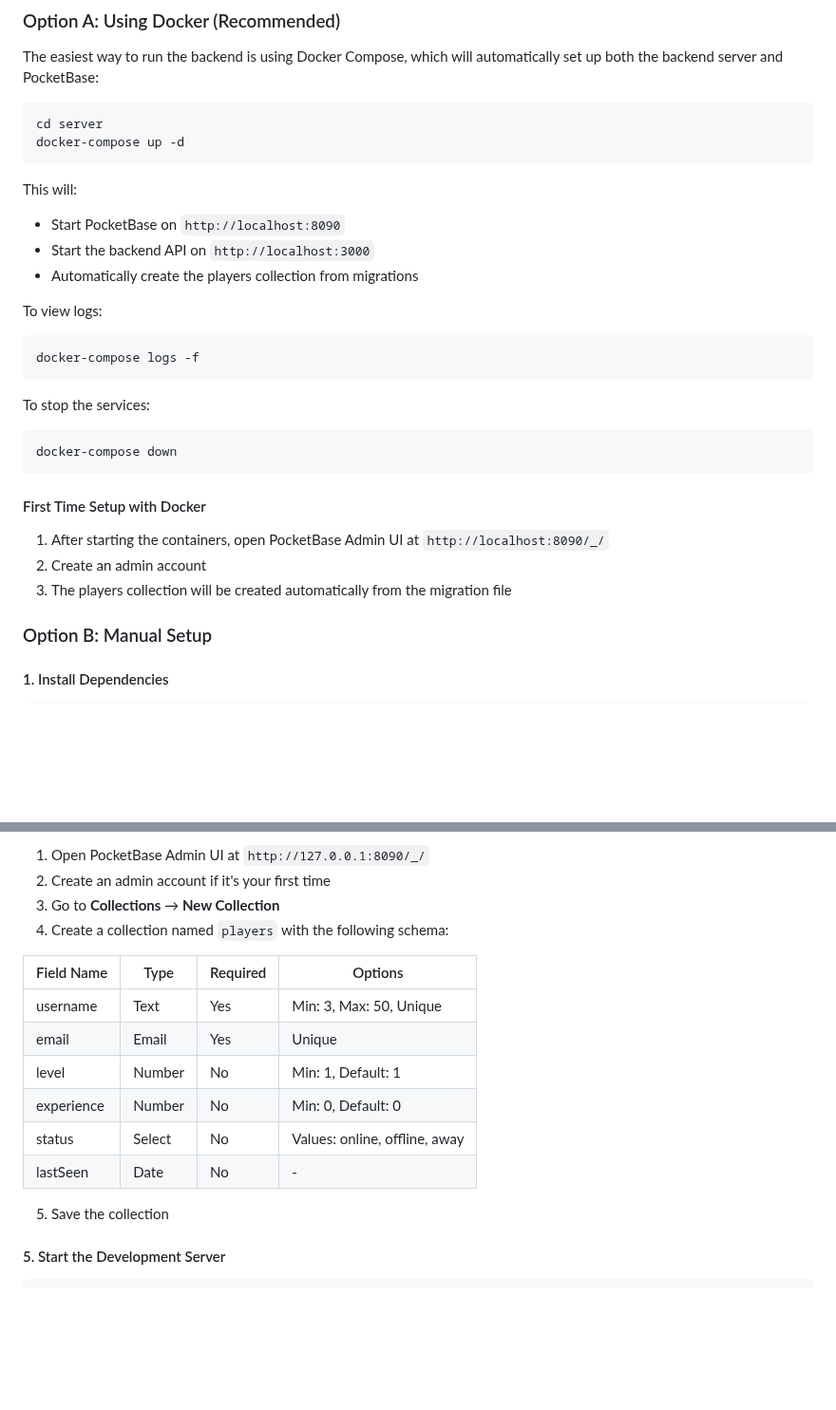
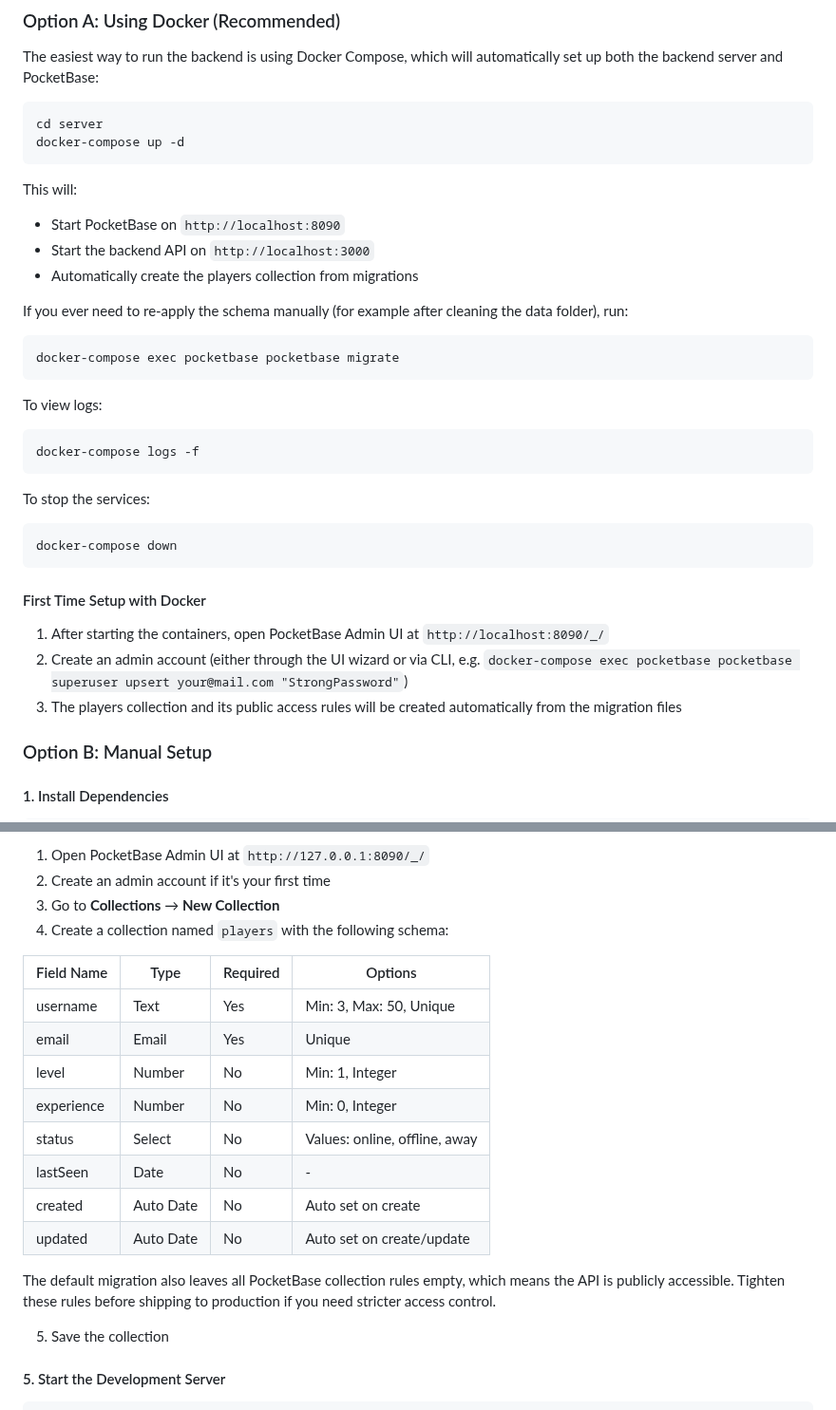
Before and after one commit to littlemyx/path-of-heroes, a Markdown page: server/README.md, 2 parts joined by grey strips. Shown at 95% size. GitHub-like rendering; blank space fills up the shorter version.

````diff
--- a/server/README.md
+++ b/server/README.md
@@ -32,16 +34,25 @@ docker-compose up -d
 ```
 
 This will:
+
 - Start PocketBase on `http://localhost:8090`
 - Start the backend API on `http://localhost:3000`
 - Automatically create the players collection from migrations
 
+If you ever need to re-apply the schema manually (for example after cleaning the data folder), run:
+
+```bash
+docker-compose exec pocketbase pocketbase migrate
+```
+
 To view logs:
+
 ```bash
 docker-compose logs -f
 ```
 
 To stop the services:
+
 ```bash
 docker-compose down
 ```
@@ -49,8 +60,8 @@ docker-compose down
 #### First Time Setup with Docker
 
 1. After starting the containers, open PocketBase Admin UI at `http://localhost:8090/_/`
-2. Create an admin account
-3. The players collection will be created automatically from the migration file
+2. Create an admin account (either through the UI wizard or via CLI, e.g. `docker-compose exec pocketbase pocketbase superuser upsert your@mail.com "StrongPassword"`)
+3. The players collection and its public access rules will be created automatically from the migration files
 
 ### Option B: Manual Setup
 
@@ -106,14 +117,18 @@ Alternatively, you can manually create the collection:
 3. Go to **Collections** → **New Collection**
 4. Create a collection named `players` with the following schema:
 
-| Field Name | Type   | Required | Options                    |
-|------------|--------|----------|----------------------------|
-| username   | Text   | Yes      | Min: 3, Max: 50, Unique   |
-| email      | Email  | Yes      | Unique                     |
-| level      | Number | No       | Min: 1, Default: 1        |
-| experience | Number | No       | Min: 0, Default: 0        |
-| status     | Select | No       | Values: online, offline, away |
-| lastSeen   | Date   | No       | -                          |
+| Field Name | Type      | Required | Options                       |
+| ---------- | --------- | -------- | ----------------------------- |
+| username   | Text      | Yes      | Min: 3, Max: 50, Unique       |
+| email      | Email     | Yes      | Unique                        |
+| level      | Number    | No       | Min: 1, Integer               |
+| experience | Number    | No       | Min: 0, Integer               |
+| status     | Select    | No       | Values: online, offline, away |
+| lastSeen   | Date      | No       | -                             |
+| created    | Auto Date | No       | Auto set on create            |
+| updated    | Auto Date | No       | Auto set on create/update     |
+
+The default migration also leaves all PocketBase collection rules empty, which means the API is publicly accessible. Tighten these rules before shipping to production if you need stricter access control.
 
 5. Save the collection
 
````
Also changed, not shown: other parts of server/README.md (+10 -4 lines).
